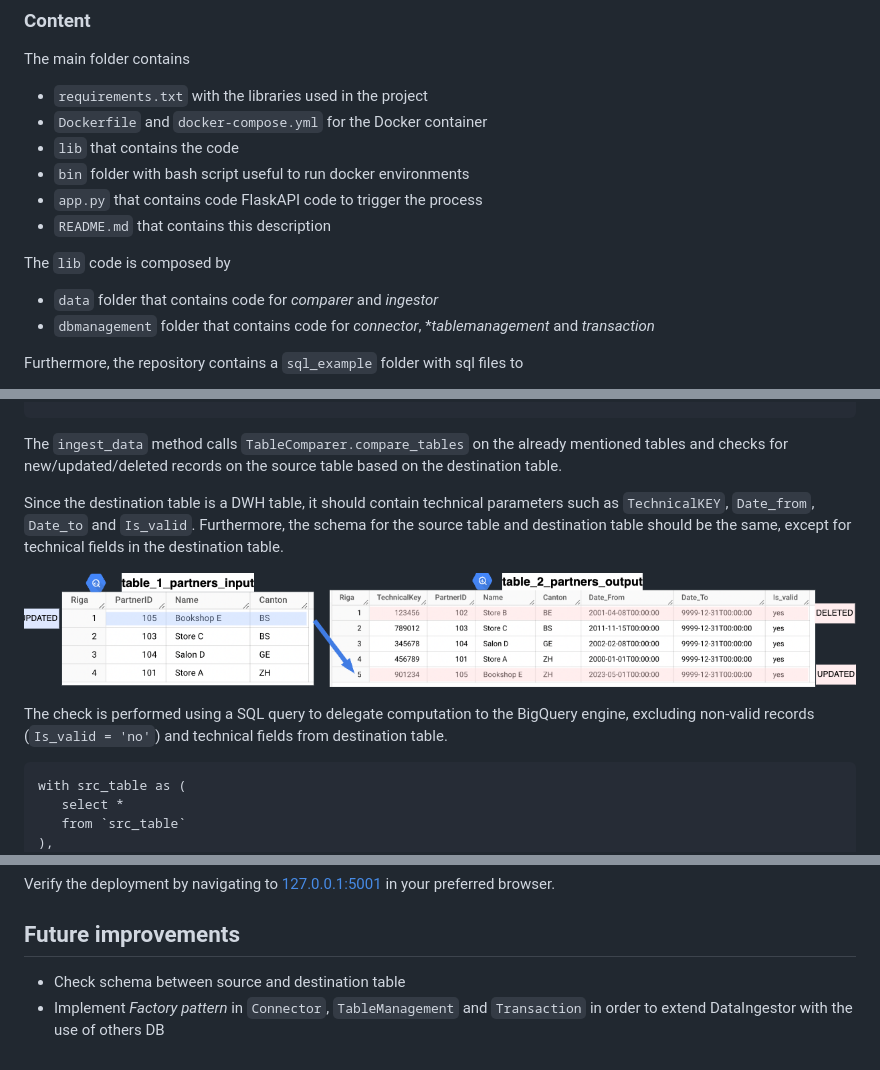
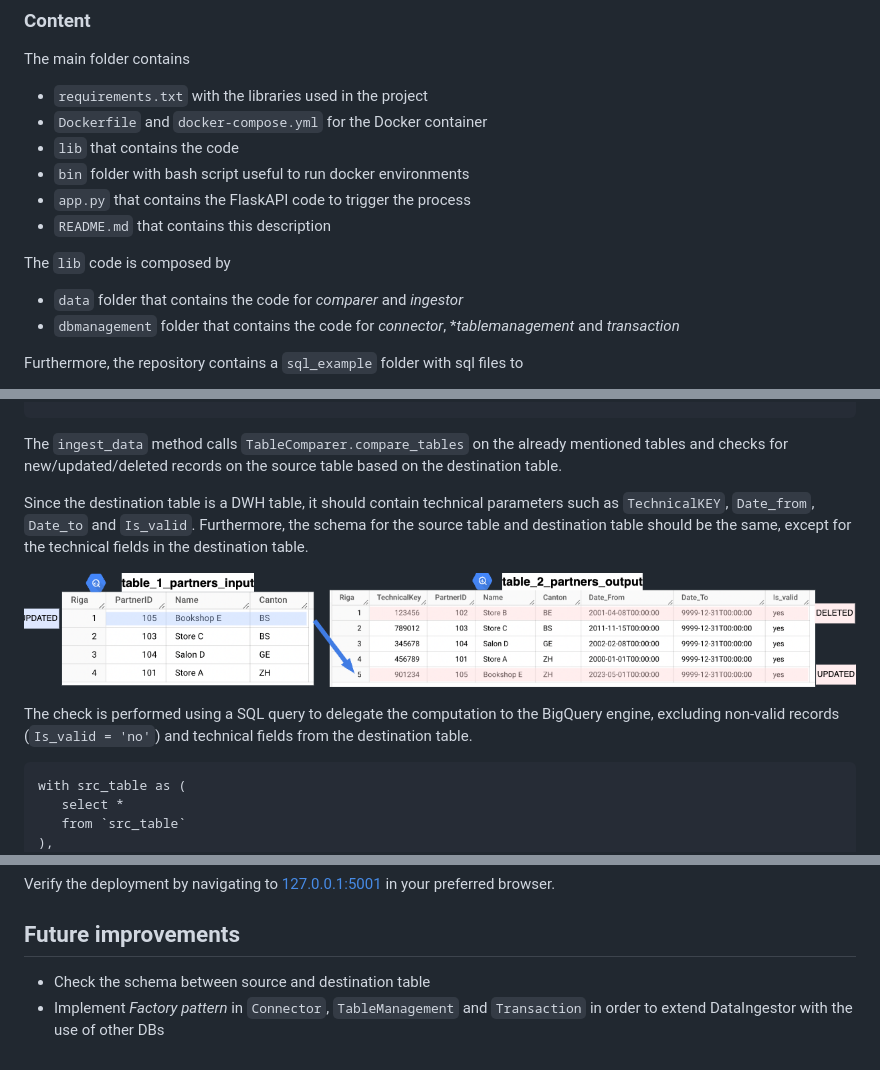
Before and after one commit to idini/transformation_scd2, a Markdown page: README.md, 3 parts joined by grey strips. Drawn GitHub-style.

Commit message:
fix typo

````diff
--- a/README.md
+++ b/README.md
@@ -107,13 +107,13 @@ The main folder contains
  - `Dockerfile` and `docker-compose.yml` for the Docker container
  - `lib` that contains the code
  - `bin` folder with bash script useful to run docker environments
- - `app.py` that contains code FlaskAPI code to trigger the process
+ - `app.py` that contains the FlaskAPI code to trigger the process
  - `README.md` that contains this description
 
 The `lib` code is composed by
 
- - `data` folder that contains code for *comparer* and *ingestor*
- - `dbmanagement` folder that contains code for *connector*, **tablemanagement* and *transaction*
+ - `data` folder that contains the code for *comparer* and *ingestor*
+ - `dbmanagement` folder that contains the code for *connector*, **tablemanagement* and *transaction*
 
 Furthermore, the repository contains a `sql_example` folder with sql files to
  - [generate table Table1_Partners_Input.sql](./sql_example/setup_tables/create_populate_Table_1_Partners_Input.sql)
@@ -157,13 +157,13 @@ ingestor.ingest_data(src_table, dest_table, pkey)
 
 The `ingest_data` method calls `TableComparer.compare_tables` on the already mentioned tables and checks for new/updated/deleted records on the source table based on the destination table.
 
-Since the destination table is a DWH table, it should contain technical parameters such as  `TechnicalKEY`, `Date_from`, `Date_to` and `Is_valid`. Furthermore, the schema for the source table and destination table should be the same, except for technical fields in the destination table.
+Since the destination table is a DWH table, it should contain technical parameters such as  `TechnicalKEY`, `Date_from`, `Date_to` and `Is_valid`. Furthermore, the schema for the source table and destination table should be the same, except for the technical fields in the destination table.
 
 <p align="center">
 <img src="./docs/images/tables.png" />
 </p>
 
-The check is performed using a SQL query to delegate computation to the BigQuery engine, excluding non-valid records (`Is_valid = 'no'`) and technical fields from destination table.
+The check is performed using a SQL query to delegate the computation to the BigQuery engine, excluding non-valid records (`Is_valid = 'no'`) and technical fields from the destination table.
 
  ```
 with src_table as (
@@ -238,5 +238,5 @@ Verify the deployment by navigating to [127.0.0.1:5001](http://127.0.0.1:5001) i
 
 
 ## Future improvements
- -  Check schema between source and destination table
- -  Implement *Factory pattern* in `Connector`, `TableManagement` and `Transaction` in order to extend DataIngestor with the use of others DB
+ -  Check the schema between source and destination table
+ -  Implement *Factory pattern* in `Connector`, `TableManagement` and `Transaction` in order to extend DataIngestor with the use of other DBs
````
Also changed, not shown: other parts of README.md (+1 -1 lines).
